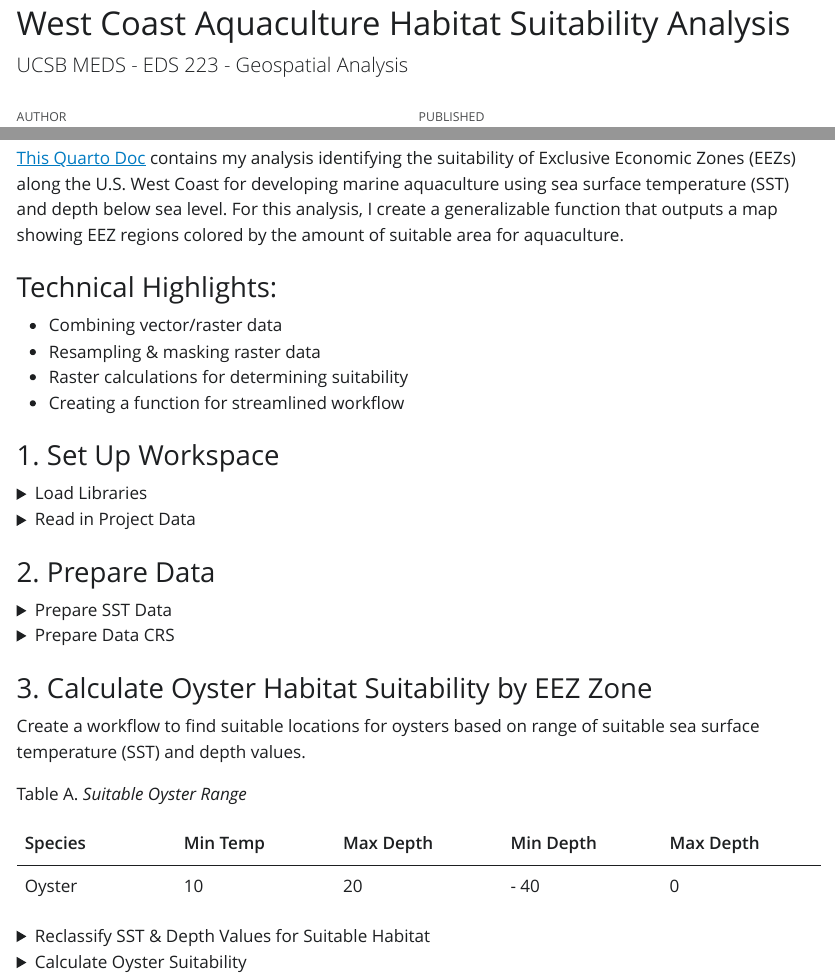
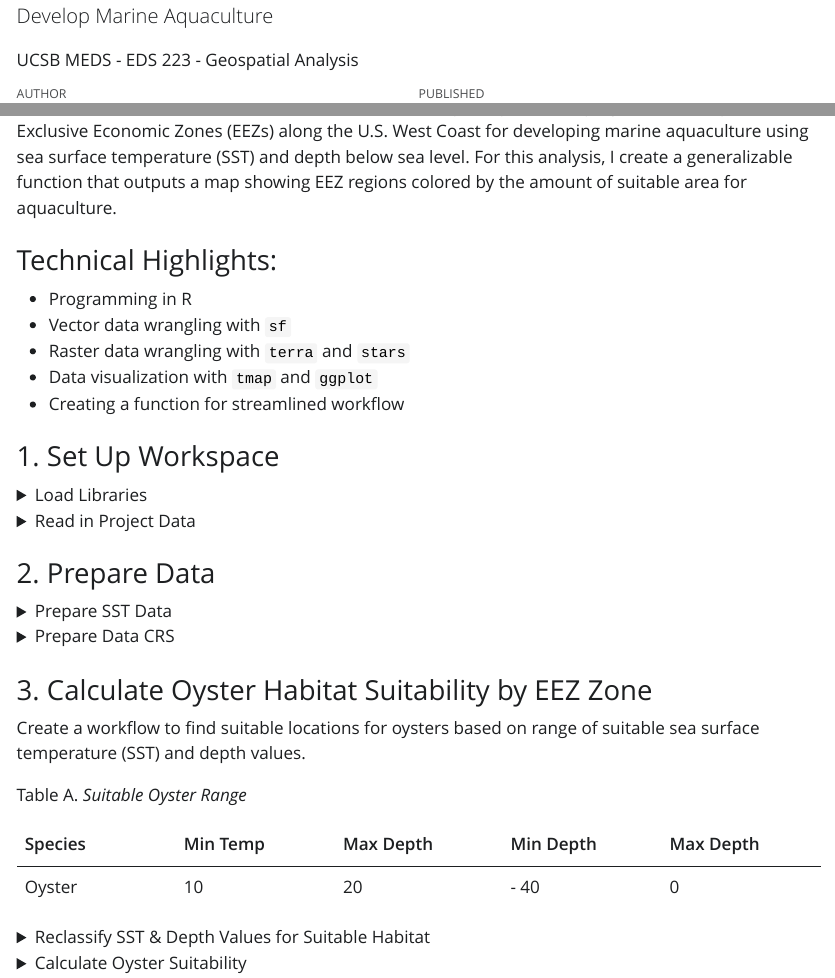
Before and after one commit to nicolelpepper/EDS223-aquaculture-habitat-suitability, a Quarto document (aquaculture-habitat-suitability.qmd): the page in a window 1100 px wide, from 10 px down before the commit and from 90 px down after it, and a second part further down, joined at a grey line. The pictures show the output file aquaculture-habitat-suitability.html that the author committed with the source, opened offline; Quarto's library style sheets are replaced by a plain one without menus; long lines of code are wrapped; badge pictures from the web are left out.

```diff
--- a/aquaculture-habitat-suitability.qmd
+++ b/aquaculture-habitat-suitability.qmd
@@ -1,6 +1,8 @@
 ---
-title: "West Coast Aquaculture Habitat Suitability Analysis"
-subtitle: "UCSB MEDS - EDS 223 - Geospatial Analysis"
+title: "West Coast Aquaculture Habitat Suitability"
+subtitle: "Mapping and Prioritizing EEZ on the West Coast of the U.S. that are Best Suited to Develop Marine Aquaculture"
+
+description: "UCSB MEDS - EDS 223 - Geospatial Analysis"
 author: "Nicole Pepper"
 date: last-modified
 execute:
@@ -20,9 +23,10 @@
 [This Quarto Doc](https://github.com/nicolelpepper/EDS223-aquaculture-habitat-suitability/blob/main/aquaculture-habitat-suitability.qmd) contains my analysis identifying the suitability of Exclusive Economic Zones (EEZs) along the U.S. West Coast for developing marine aquaculture using sea surface temperature (SST) and depth below sea level. For this analysis, I create a generalizable function that outputs a map showing EEZ regions colored by the amount of suitable area for aquaculture.
 
 ### Technical Highlights:
-- Combining vector/raster data
-- Resampling & masking raster data
-- Raster calculations for determining suitability
+- Programming in R
+- Vector data wrangling with `sf`
+- Raster data wrangling with `terra` and `stars`
+- Data visualization with `tmap` and `ggplot`
 - Creating a function for streamlined workflow
 
 ### 1. Set Up Workspace
```
Also changed, not shown: aquaculture-habitat-suitability.html, aquaculture-habitat-suitability.qmd (3 more changed lines), 1 other file.
